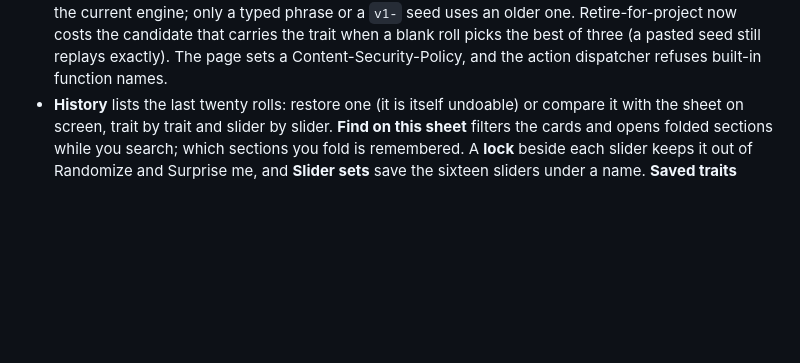
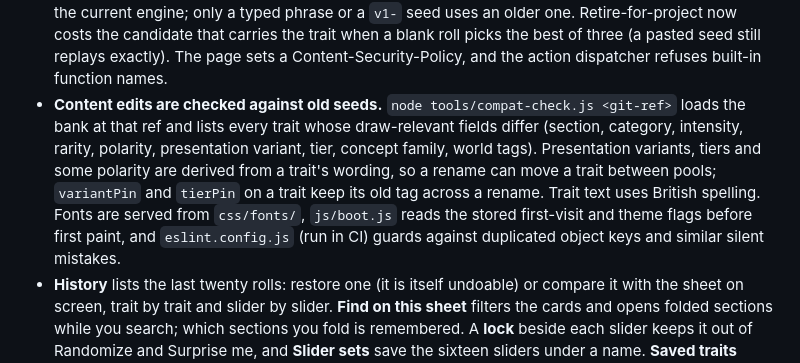
Before and after one commit to icamcmusic-ship-it/character-creator, a Markdown page: README.md, the part around the change. Rendered like a GitHub page; blank space fills up the shorter version.

```diff
--- a/README.md
+++ b/README.md
@@ -228,6 +228,12 @@ button instead of (or as well as) a confirm.
   engine; only a typed phrase or a `v1-` seed uses an older one. Retire-for-project now costs the candidate
   that carries the trait when a blank roll picks the best of three (a pasted seed still replays exactly).
   The page sets a Content-Security-Policy, and the action dispatcher refuses built-in function names.
+* **Content edits are checked against old seeds.** `node tools/compat-check.js <git-ref>` loads the bank at that ref and
+  lists every trait whose draw-relevant fields differ (section, category, intensity, rarity, polarity, presentation variant,
+  tier, concept family, world tags). Presentation variants, tiers and some polarity are derived from a trait's wording, so a
+  rename can move a trait between pools; `variantPin` and `tierPin` on a trait keep its old tag across a rename. Trait text
+  uses British spelling. Fonts are served from `css/fonts/`, `js/boot.js` reads the stored first-visit and theme flags before
+  first paint, and `eslint.config.js` (run in CI) guards against duplicated object keys and similar silent mistakes.
 * **History** lists the last twenty rolls: restore one (it is itself undoable) or compare it
   with the sheet on screen, trait by trait and slider by slider. **Find on this sheet**
   filters the cards and opens folded sections while you search; which sections you fold is
```
Also changed, not shown: docs/AUDIT-2026-10.md (+6 -2 lines).
